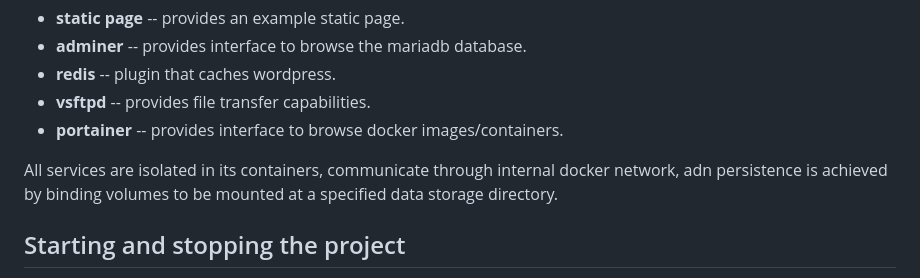
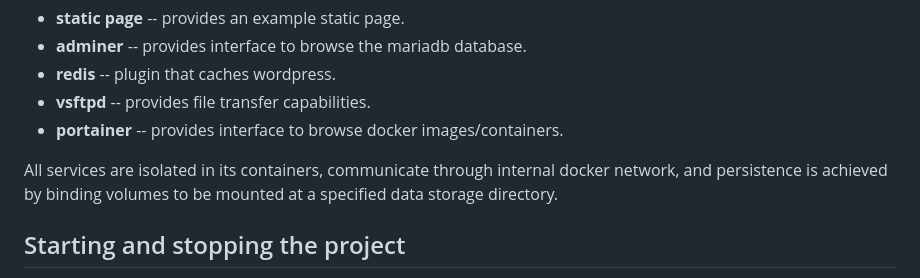
Before and after one commit to howset/inception, a Markdown page: USER_DOC.md, the part around the change. GitHub-like rendering.

```diff
--- a/USER_DOC.md
+++ b/USER_DOC.md
@@ -16,7 +16,7 @@ Additional Components (Bonus):
 - __vsftpd__ -- provides file transfer capabilities.
 - __portainer__ -- provides interface to browse docker images/containers.
 
-All services are isolated in its containers, communicate through internal docker network, adn persistence is achieved by binding volumes to be mounted at a specified data storage directory.
+All services are isolated in its containers, communicate through internal docker network, and persistence is achieved by binding volumes to be mounted at a specified data storage directory.
 
 ## Starting and stopping the project
 - Using the __Makefile__ at the project root, the mandatory can be built and run (create & start) by `make all`.
```
Also changed, not shown: NOTES.md (+5 -3 lines), 1 other file.
